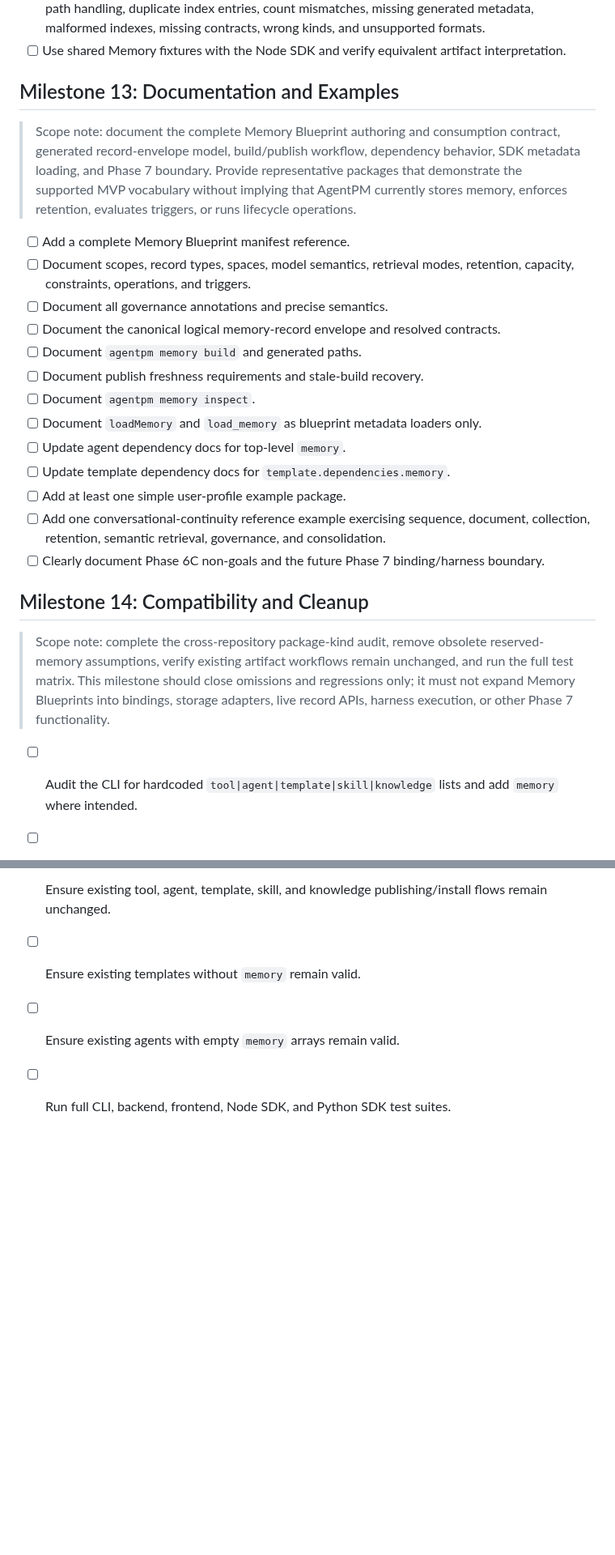
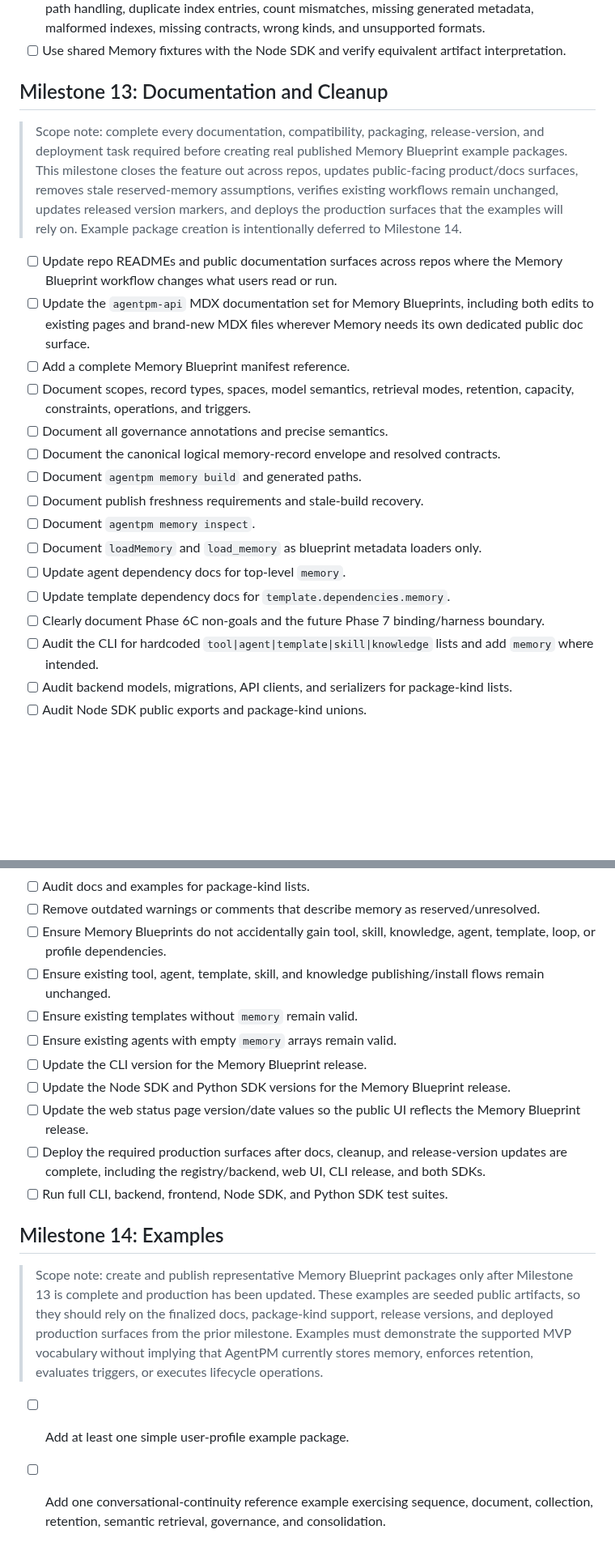
Before and after one commit to agentpm-dev/cli, a Markdown page: specs/2026-07-19-memory-blueprints/tasks.md, 2 parts joined by grey strips. Shown at 81% size. GitHub-like rendering; blank space fills up the shorter version.

Commit message:
Milestones updates

```diff
--- a/specs/2026-07-19-memory-blueprints/tasks.md
+++ b/specs/2026-07-19-memory-blueprints/tasks.md
@@ -298,8 +298,10 @@
 - [ ] Add tests for installed package resolution, parsed metadata, on-demand contract loading, safe path handling, duplicate index entries, count mismatches, missing generated metadata, malformed indexes, missing contracts, wrong kinds, and unsupported formats.
 - [ ] Use shared Memory fixtures with the Node SDK and verify equivalent artifact interpretation.
 
-## Milestone 13: Documentation and Examples
-> Scope note: document the complete Memory Blueprint authoring and consumption contract, generated record-envelope model, build/publish workflow, dependency behavior, SDK metadata loading, and Phase 7 boundary. Provide representative packages that demonstrate the supported MVP vocabulary without implying that AgentPM currently stores memory, enforces retention, evaluates triggers, or runs lifecycle operations.
+## Milestone 13: Documentation and Cleanup
+> Scope note: complete every documentation, compatibility, packaging, release-version, and deployment task required before creating real published Memory Blueprint example packages. This milestone closes the feature out across repos, updates public-facing product/docs surfaces, removes stale reserved-memory assumptions, verifies existing workflows remain unchanged, updates released version markers, and deploys the production surfaces that the examples will rely on. Example package creation is intentionally deferred to Milestone 14.
+- [ ] Update repo READMEs and public documentation surfaces across repos where the Memory Blueprint workflow changes what users read or run.
+- [ ] Update the `agentpm-api` MDX documentation set for Memory Blueprints, including both edits to existing pages and brand-new MDX files wherever Memory needs its own dedicated public doc surface.
 - [ ] Add a complete Memory Blueprint manifest reference.
 - [ ] Document scopes, record types, spaces, model semantics, retrieval modes, retention, capacity, constraints, operations, and triggers.
 - [ ] Document all governance annotations and precise semantics.
@@ -310,12 +312,7 @@
 - [ ] Document `loadMemory` and `load_memory` as blueprint metadata loaders only.
 - [ ] Update agent dependency docs for top-level `memory`.
 - [ ] Update template dependency docs for `template.dependencies.memory`.
-- [ ] Add at least one simple user-profile example package.
-- [ ] Add one conversational-continuity reference example exercising sequence, document, collection, retention, semantic retrieval, governance, and consolidation.
 - [ ] Clearly document Phase 6C non-goals and the future Phase 7 binding/harness boundary.
-
-## Milestone 14: Compatibility and Cleanup
-> Scope note: complete the cross-repository package-kind audit, remove obsolete reserved-memory assumptions, verify existing artifact workflows remain unchanged, and run the full test matrix. This milestone should close omissions and regressions only; it must not expand Memory Blueprints into bindings, storage adapters, live record APIs, harness execution, or other Phase 7 functionality.
 - [ ] Audit the CLI for hardcoded `tool|agent|template|skill|knowledge` lists and add `memory` where intended.
 - [ ] Audit backend models, migrations, API clients, and serializers for package-kind lists.
 - [ ] Audit Node SDK public exports and package-kind unions.
@@ -327,4 +324,13 @@
 - [ ] Ensure existing tool, agent, template, skill, and knowledge publishing/install flows remain unchanged.
 - [ ] Ensure existing templates without `memory` remain valid.
 - [ ] Ensure existing agents with empty `memory` arrays remain valid.
+- [ ] Update the CLI version for the Memory Blueprint release.
+- [ ] Update the Node SDK and Python SDK versions for the Memory Blueprint release.
+- [ ] Update the web status page version/date values so the public UI reflects the Memory Blueprint release.
+- [ ] Deploy the required production surfaces after docs, cleanup, and release-version updates are complete, including the registry/backend, web UI, CLI release, and both SDKs.
 - [ ] Run full CLI, backend, frontend, Node SDK, and Python SDK test suites.
+
+## Milestone 14: Examples
+> Scope note: create and publish representative Memory Blueprint packages only after Milestone 13 is complete and production has been updated. These examples are seeded public artifacts, so they should rely on the finalized docs, package-kind support, release versions, and deployed production surfaces from the prior milestone. Examples must demonstrate the supported MVP vocabulary without implying that AgentPM currently stores memory, enforces retention, evaluates triggers, or executes lifecycle operations.
+- [ ] Add at least one simple user-profile example package.
+- [ ] Add one conversational-continuity reference example exercising sequence, document, collection, retention, semantic retrieval, governance, and consolidation.
```
